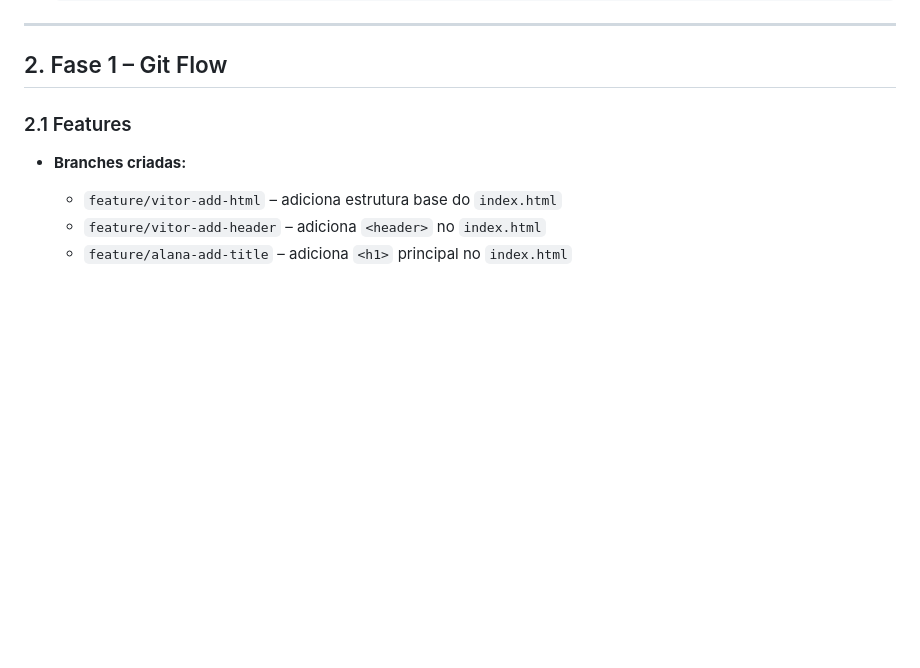
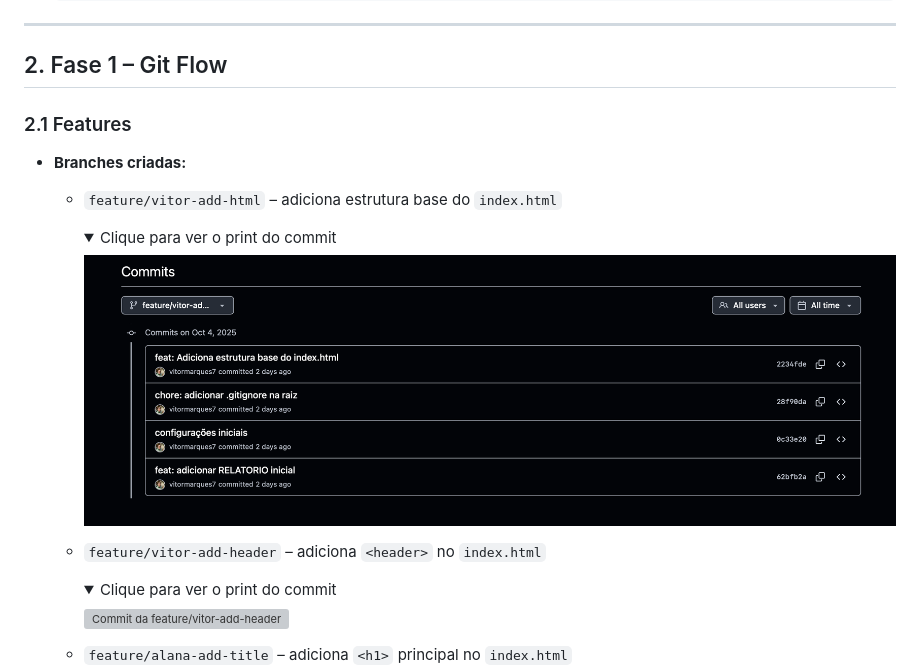
Before and after one commit to vitormarques7/GerenciaConfigAV, a Markdown page: RELATORIO.md, the part around the change. GitHub-like rendering; folded sections open; blank space fills up the shorter version; grey boxes are pictures that could not be loaded.

Commit message:
docs: Adiciona prints dos commits das features de Vitor

```diff
--- a/RELATORIO.md
+++ b/RELATORIO.md
@@ -28,7 +28,19 @@
 ### 2.1 Features
 - **Branches criadas:**
   - `feature/vitor-add-html` – adiciona estrutura base do `index.html`
+    <details>
+      <summary>Clique para ver o print do commit</summary>
+
+      ![Commit da feature/vitor-add-html](images/print%20feature1%20vitor.png)
+    </details>
+
   - `feature/vitor-add-header` – adiciona `<header>` no `index.html`
+    <details>
+      <summary>Clique para ver o print do commit</summary>
+
+      ![Commit da feature/vitor-add-header](images/print%20feature2%20vitor.png)
+    </details>
+
   - `feature/alana-add-title` – adiciona `<h1>` principal no `index.html`
   <details>
     <summary>Clique para ver o print do commit</summary>
```
